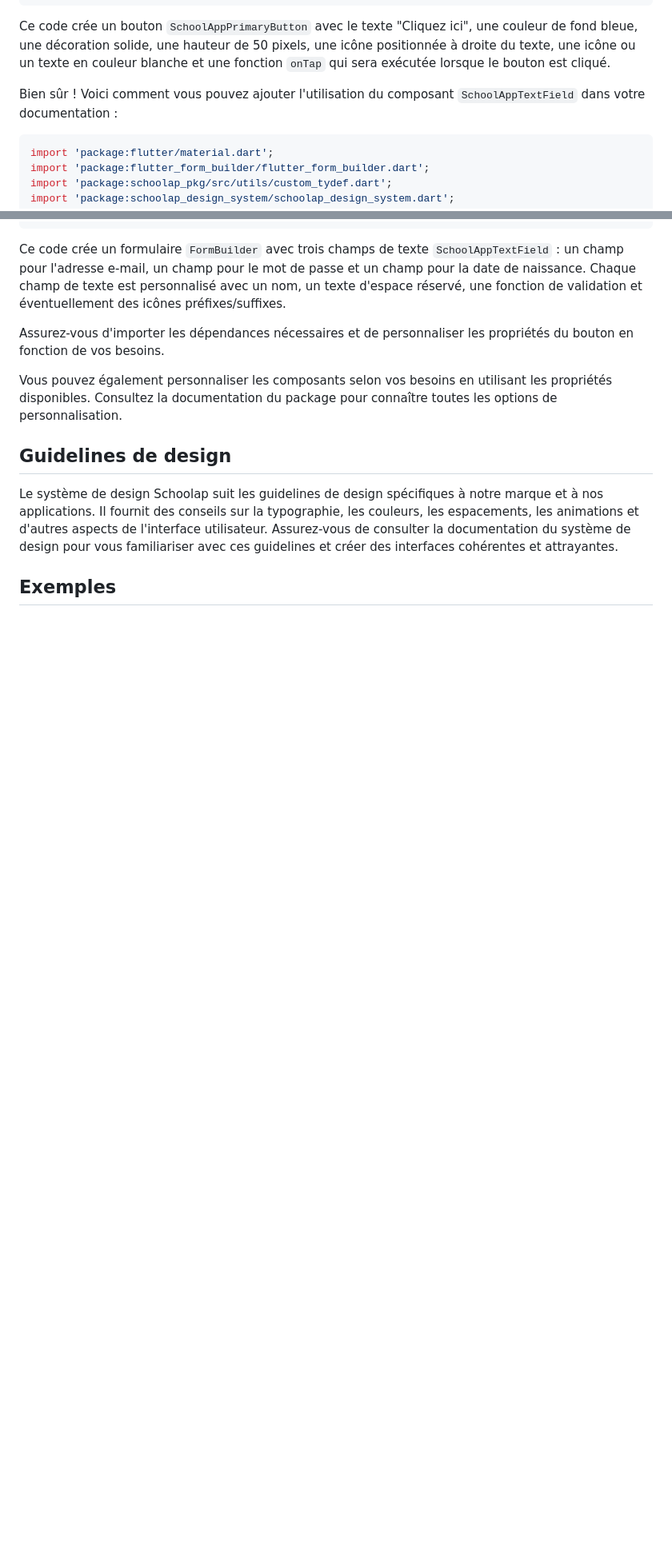
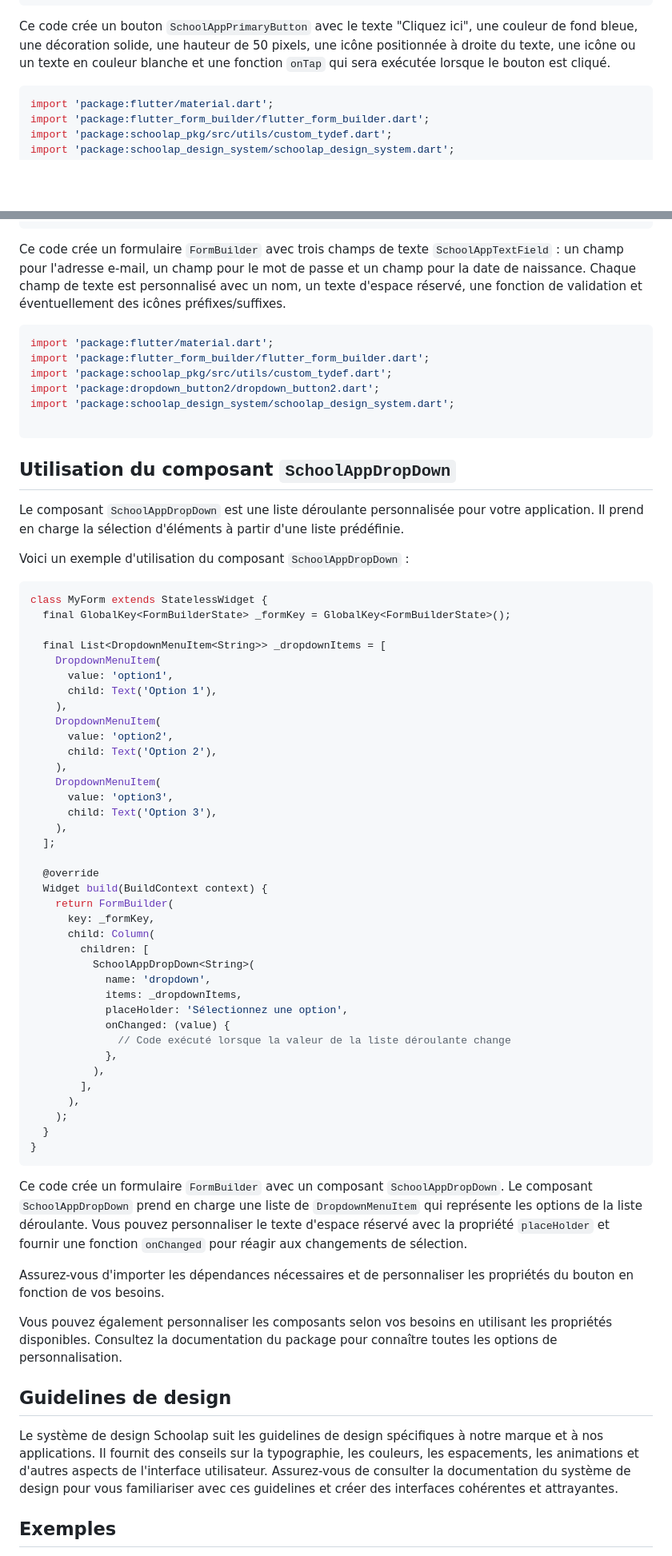
Before and after one commit to Edukever/schoolap-mobile-ui, a Markdown page: README.md, 2 parts joined by grey strips. Shown at 80% size. Drawn GitHub-style; blank space fills up the shorter version.

````diff
--- a/README.md
+++ b/README.md
@@ -61,7 +61,6 @@ class MyButton extends StatelessWidget {
 
 Ce code crée un bouton `SchoolAppPrimaryButton` avec le texte "Cliquez ici", une couleur de fond bleue, une décoration solide, une hauteur de 50 pixels, une icône positionnée à droite du texte, une icône ou un texte en couleur blanche et une fonction `onTap` qui sera exécutée lorsque le bouton est cliqué.
 
-Bien sûr ! Voici comment vous pouvez ajouter l'utilisation du composant `SchoolAppTextField` dans votre documentation :
 
 ```dart
 import 'package:flutter/material.dart';
@@ -120,6 +119,63 @@ class MyForm extends StatelessWidget {
 Ce code crée un formulaire `FormBuilder` avec trois champs de texte `SchoolAppTextField` : un champ pour l'adresse e-mail, un champ pour le mot de passe et un champ pour la date de naissance. Chaque champ de texte est personnalisé avec un nom, un texte d'espace réservé, une fonction de validation et éventuellement des icônes préfixes/suffixes.
 
 
+```dart
+import 'package:flutter/material.dart';
+import 'package:flutter_form_builder/flutter_form_builder.dart';
+import 'package:schoolap_pkg/src/utils/custom_tydef.dart';
+import 'package:dropdown_button2/dropdown_button2.dart';
+import 'package:schoolap_design_system/schoolap_design_system.dart';
+
+```
+## Utilisation du composant `SchoolAppDropDown`
+
+Le composant `SchoolAppDropDown` est une liste déroulante personnalisée pour votre application. Il prend en charge la sélection d'éléments à partir d'une liste prédéfinie.
+
+Voici un exemple d'utilisation du composant `SchoolAppDropDown` :
+
+```dart
+class MyForm extends StatelessWidget {
+  final GlobalKey<FormBuilderState> _formKey = GlobalKey<FormBuilderState>();
+
+  final List<DropdownMenuItem<String>> _dropdownItems = [
+    DropdownMenuItem(
+      value: 'option1',
+      child: Text('Option 1'),
+    ),
+    DropdownMenuItem(
+      value: 'option2',
+      child: Text('Option 2'),
+    ),
+    DropdownMenuItem(
+      value: 'option3',
+      child: Text('Option 3'),
+    ),
+  ];
+
+  @override
+  Widget build(BuildContext context) {
+    return FormBuilder(
+      key: _formKey,
+      child: Column(
+        children: [
+          SchoolAppDropDown<String>(
+            name: 'dropdown',
+            items: _dropdownItems,
+            placeHolder: 'Sélectionnez une option',
+            onChanged: (value) {
+              // Code exécuté lorsque la valeur de la liste déroulante change
+            },
+          ),
+        ],
+      ),
+    );
+  }
+}
+```
+
+Ce code crée un formulaire `FormBuilder` avec un composant `SchoolAppDropDown`. Le composant `SchoolAppDropDown` prend en charge une liste de `DropdownMenuItem` qui représente les options de la liste déroulante. Vous pouvez personnaliser le texte d'espace réservé avec la propriété `placeHolder` et fournir une fonction `onChanged` pour réagir aux changements de sélection.
+
+
 
 Assurez-vous d'importer les dépendances nécessaires et de personnaliser les propriétés du bouton en fonction de vos besoins.
 
````
